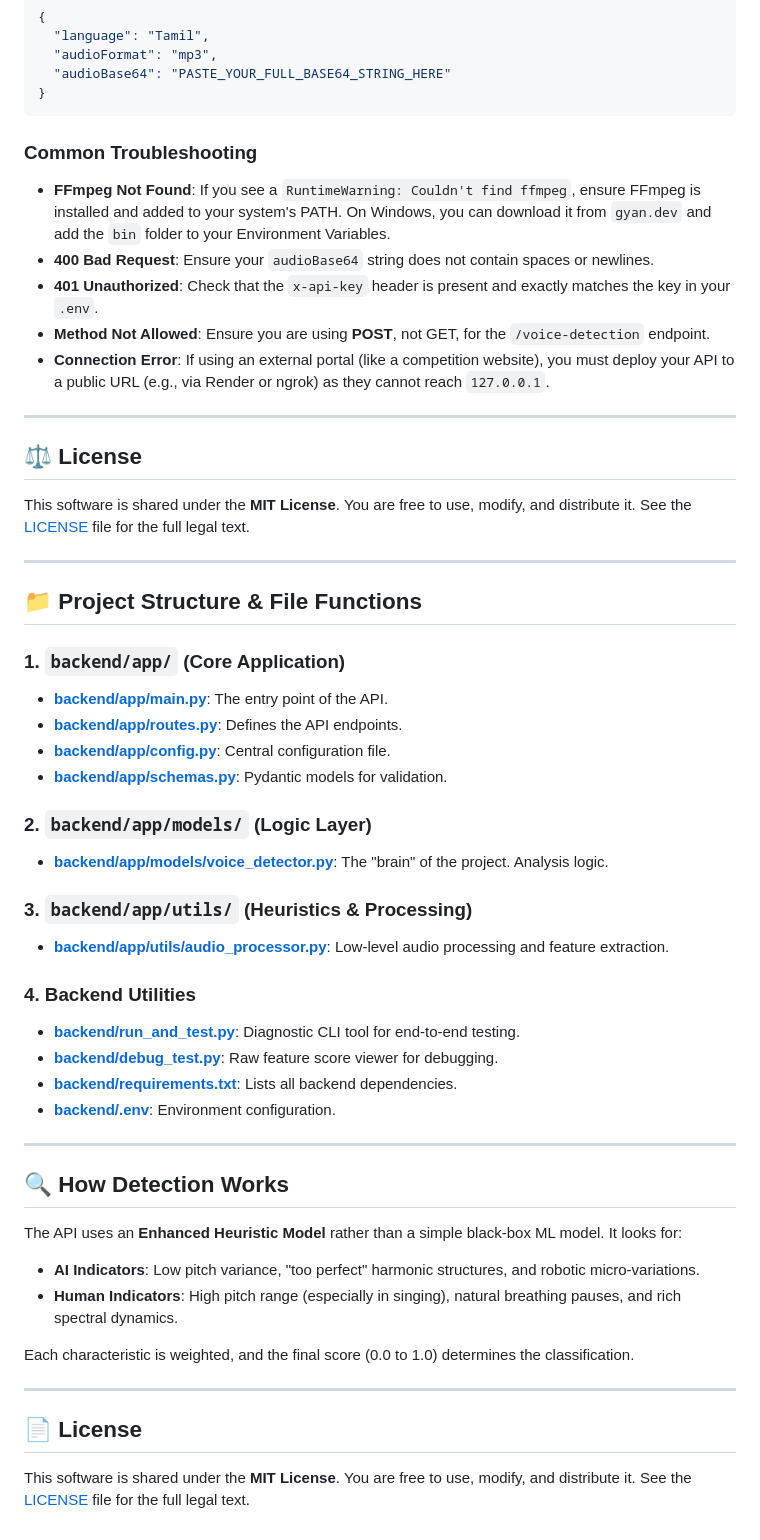
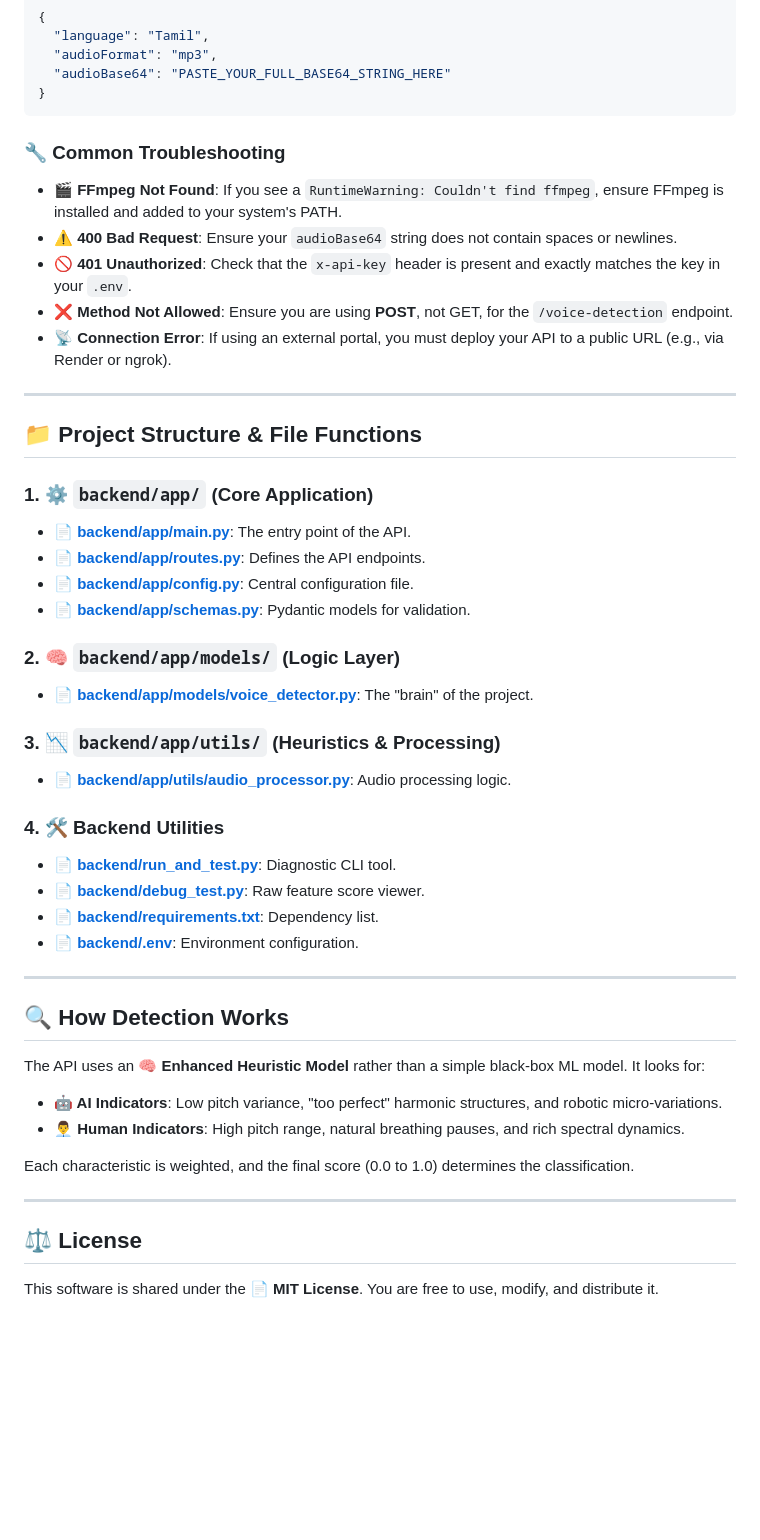
Before and after one commit to KGFCH2/VoiceShield, a Markdown page: INSTRUCTIONS.md, the part around one of its changes. GitHub-like rendering; blank space fills up the shorter version.

````diff
--- a/INSTRUCTIONS.md
+++ b/INSTRUCTIONS.md
@@ -65,53 +65,47 @@ When testing via Swagger ([http://127.0.0.1:8000/docs](http://127.0.0.1:8000/doc
 }
 ```
 
-### **Common Troubleshooting**
-*   **FFmpeg Not Found**: If you see a `RuntimeWarning: Couldn't find ffmpeg`, ensure FFmpeg is installed and added to your system's PATH. On Windows, you can download it from `gyan.dev` and add the `bin` folder to your Environment Variables.
-*   **400 Bad Request**: Ensure your `audioBase64` string does not contain spaces or newlines.
-*   **401 Unauthorized**: Check that the `x-api-key` header is present and exactly matches the key in your `.env`.
-*   **Method Not Allowed**: Ensure you are using **POST**, not GET, for the `/voice-detection` endpoint.
-*   **Connection Error**: If using an external portal (like a competition website), you must deploy your API to a public URL (e.g., via Render or ngrok) as they cannot reach `127.0.0.1`.
-
----
-
-## ⚖️ License
-This software is shared under the **MIT License**. You are free to use, modify, and distribute it. See the [LICENSE](LICENSE) file for the full legal text.
+### **🔧 Common Troubleshooting**
+*   **🎬 FFmpeg Not Found**: If you see a `RuntimeWarning: Couldn't find ffmpeg`, ensure FFmpeg is installed and added to your system's PATH.
+*   **⚠️ 400 Bad Request**: Ensure your `audioBase64` string does not contain spaces or newlines.
+*   **🚫 401 Unauthorized**: Check that the `x-api-key` header is present and exactly matches the key in your `.env`.
+*   **❌ Method Not Allowed**: Ensure you are using **POST**, not GET, for the `/voice-detection` endpoint.
+*   **📡 Connection Error**: If using an external portal, you must deploy your API to a public URL (e.g., via Render or ngrok).
 
 ---
 
 ## 📁 Project Structure & File Functions
 
-### 1. `backend/app/` (Core Application)
-*   **[backend/app/main.py](backend/app/main.py)**: The entry point of the API.
-*   **[backend/app/routes.py](backend/app/routes.py)**: Defines the API endpoints.
-*   **[backend/app/config.py](backend/app/config.py)**: Central configuration file.
-*   **[backend/app/schemas.py](backend/app/schemas.py)**: Pydantic models for validation.
+### 1. ⚙️ `backend/app/` (Core Application)
+*   **📄 [backend/app/main.py](backend/app/main.py)**: The entry point of the API.
+*   **📄 [backend/app/routes.py](backend/app/routes.py)**: Defines the API endpoints.
+*   **📄 [backend/app/config.py](backend/app/config.py)**: Central configuration file.
+*   **📄 [backend/app/schemas.py](backend/app/schemas.py)**: Pydantic models for validation.
 
-### 2. `backend/app/models/` (Logic Layer)
-*   **[backend/app/models/voice_detector.py](backend/app/models/voice_detector.py)**: The "brain" of the project. Analysis logic.
+### 2. 🧠 `backend/app/models/` (Logic Layer)
+*   **📄 [backend/app/models/voice_detector.py](backend/app/models/voice_detector.py)**: The "brain" of the project.
 
-### 3. `backend/app/utils/` (Heuristics & Processing)
-*   **[backend/app/utils/audio_processor.py](backend/app/utils/audio_processor.py)**: Low-level audio processing and feature extraction.
+### 3. 📉 `backend/app/utils/` (Heuristics & Processing)
+*   **📄 [backend/app/utils/audio_processor.py](backend/app/utils/audio_processor.py)**: Audio processing logic.
 
-### 4. Backend Utilities
-*   **[backend/run_and_test.py](backend/run_and_test.py)**: Diagnostic CLI tool for end-to-end testing.
-*   **[backend/debug_test.py](backend/debug_test.py)**: Raw feature score viewer for debugging.
-*   **[backend/requirements.txt](backend/requirements.txt)**: Lists all backend dependencies.
-*   **[backend/.env](backend/.env)**: Environment configuration.
+### 4. 🛠️ Backend Utilities
+*   **📄 [backend/run_and_test.py](backend/run_and_test.py)**: Diagnostic CLI tool.
+*   **📄 [backend/debug_test.py](backend/debug_test.py)**: Raw feature score viewer.
+*   **📄 [backend/requirements.txt](backend/requirements.txt)**: Dependency list.
+*   **📄 [backend/.env](backend/.env)**: Environment configuration.
 
 
 ---
 
 ## 🔍 How Detection Works
 
-The API uses an **Enhanced Heuristic Model** rather than a simple black-box ML model. It looks for:
-*   **AI Indicators**: Low pitch variance, "too perfect" harmonic structures, and robotic micro-variations.
-*   **Human Indicators**: High pitch range (especially in singing), natural breathing pauses, and rich spectral dynamics.
+The API uses an **🧠 Enhanced Heuristic Model** rather than a simple black-box ML model. It looks for:
+*   **🤖 AI Indicators**: Low pitch variance, "too perfect" harmonic structures, and robotic micro-variations.
+*   **👨‍💼 Human Indicators**: High pitch range, natural breathing pauses, and rich spectral dynamics.
 
 Each characteristic is weighted, and the final score (0.0 to 1.0) determines the classification.
 
 ---
 
-## 📄 License
-
-This software is shared under the **MIT License**. You are free to use, modify, and distribute it. See the [LICENSE](LICENSE) file for the full legal text.
+## ⚖️ License
+This software is shared under the **📄 MIT License**. You are free to use, modify, and distribute it.
````
Also changed, not shown: other parts of INSTRUCTIONS.md (+15 -15 lines), README.md (+58 -58 lines).
